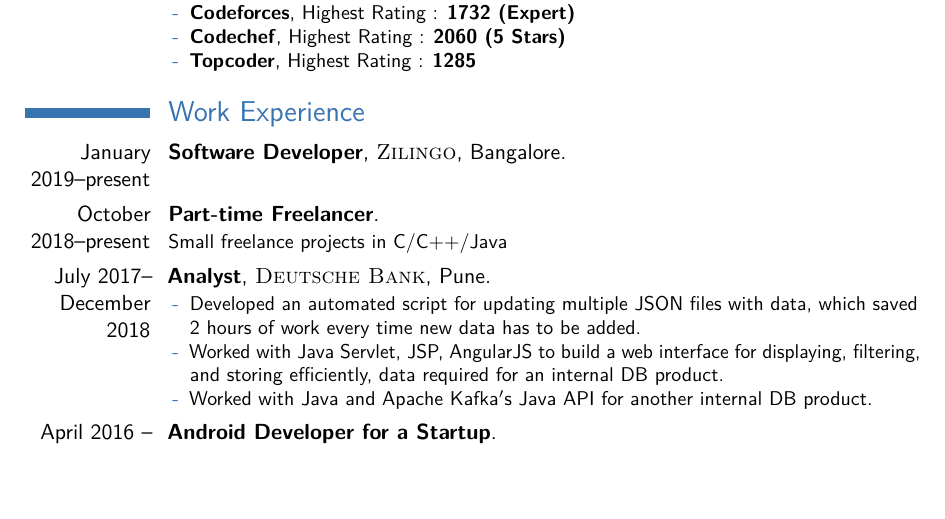
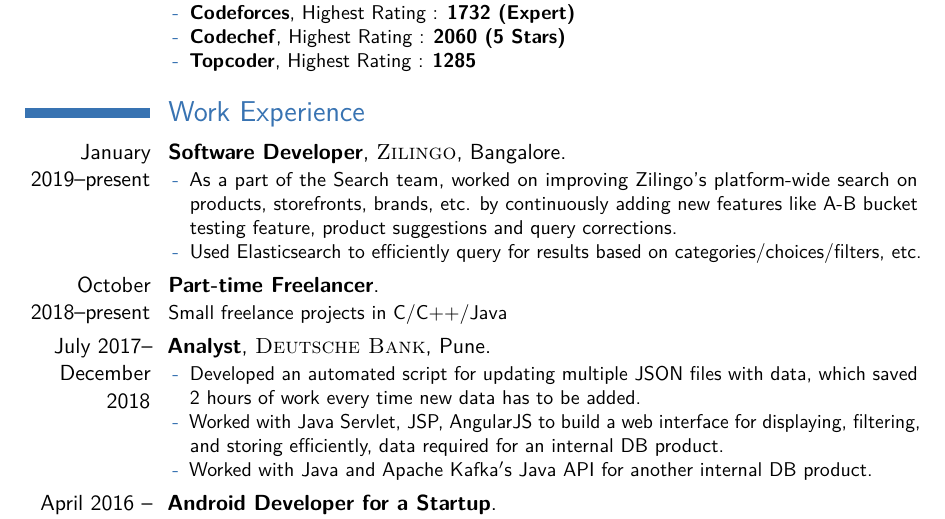
Before and after one commit to rahulkhairwar/curriculum-vitae, a LaTeX CV (cv_7.tex): part of page 1 of 2, cut so that both start at the same text, the shorter picture padded with empty space. Compiled offline with pdfLaTeX.

Commit message:
Added Zilingo job details

```diff
--- a/cv_7.tex
+++ b/cv_7.tex
@@ -94,7 +94,12 @@
 
 \section{Work Experience}
 
-\cventry{January 2019--present}{Software Developer}{\textsc{Zilingo}}{Bangalore}{}{}
+\cventry{January 2019--present}{Software Developer}{\textsc{Zilingo}}{Bangalore}{}{
+\begin{itemize}
+    \item As a part of the Search team, worked on improving Zilingo's platform-wide search on products, storefronts, brands, etc. by continuously adding new features like A-B bucket testing feature, product suggestions and query corrections.
+    \item Used Elasticsearch to efficiently query for results based on categories/choices/filters, etc.
+\end{itemize}
+}
 
 \cventry{October 2018--present}{Part-time Freelancer}{}{}{}{Small freelance projects in C/C++/Java}
 
```
